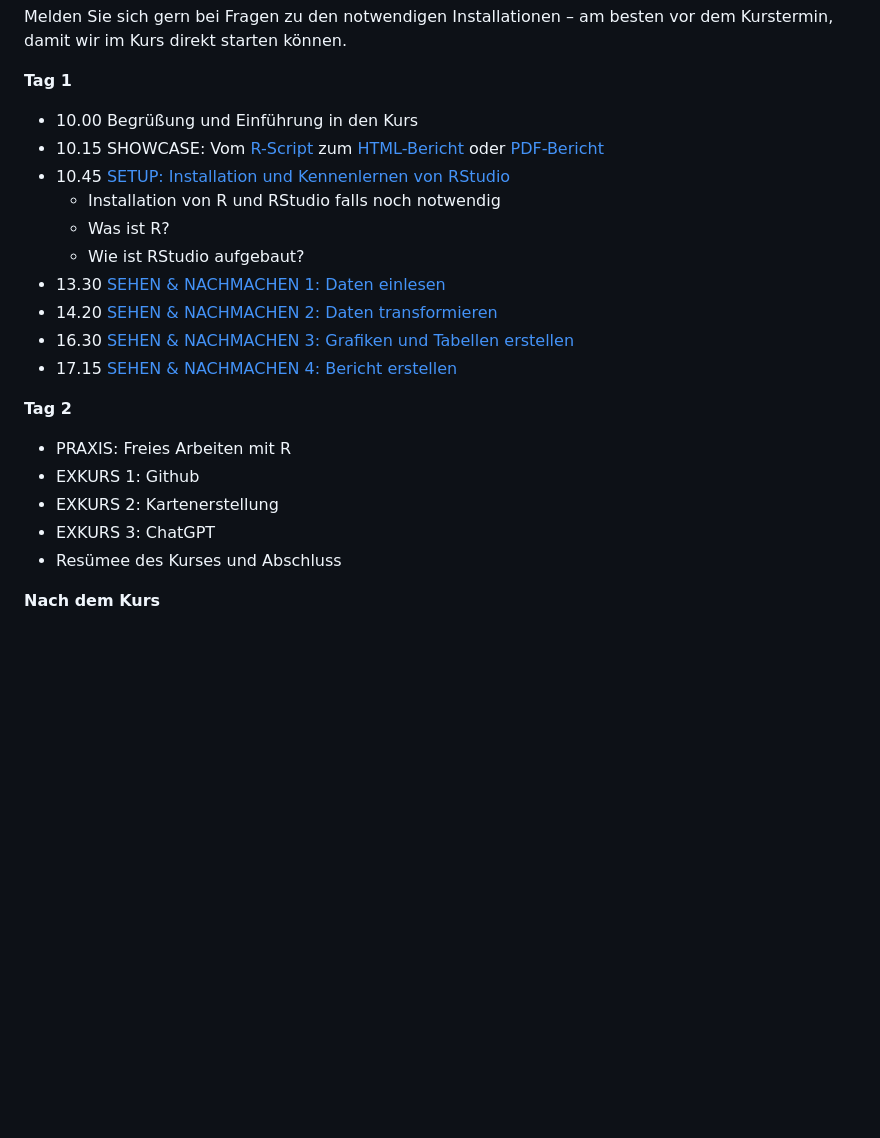
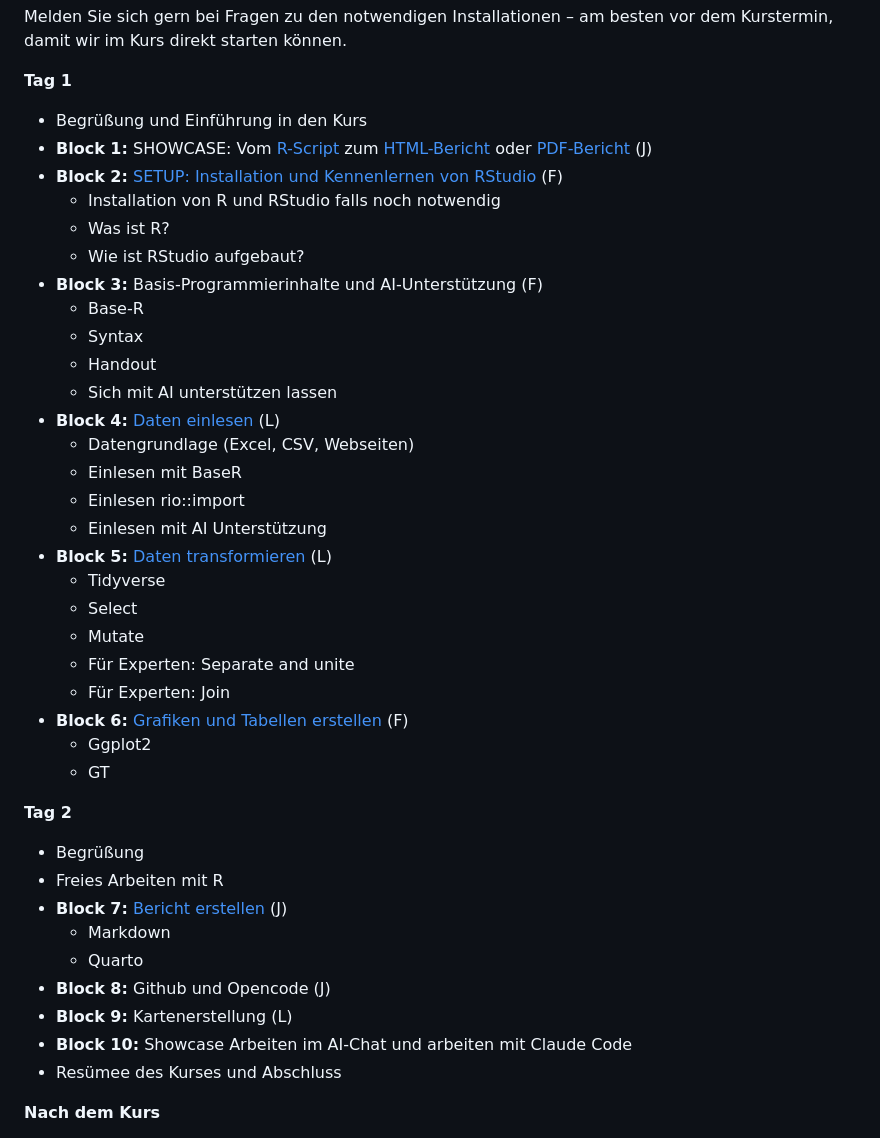
Before and after one commit to jakobschumacher/Einfuehrung_R_OEGD, a Markdown page: README.md, the part around the change. GitHub-like rendering; blank space fills up the shorter version.

Commit message:
Revise course schedule in README
Updated course schedule with detailed blocks and activities for each day, including new sections on AI support and GitHub.

```diff
--- a/README.md
+++ b/README.md
@@ -50,23 +50,43 @@ Melden Sie sich gern bei Fragen zu den notwendigen Installationen – am besten
 
 __Tag 1__
 
-* 10.00 Begrüßung und Einführung in den Kurs
-* 10.15 SHOWCASE: Vom [R-Script](showcase/Showcase_OEGD_Bericht.Rmd) zum [HTML-Bericht](showcase/Showcase_OEGD_Bericht.html) oder [PDF-Bericht](showcase/Showcase_OEGD_Bericht.pdf)
-* 10.45 [SETUP: Installation und Kennenlernen von RStudio]((setup/1_Variabltentypen_und_einfache_operationen.R))
+* Begrüßung und Einführung in den Kurs
+* **Block 1:** SHOWCASE: Vom [R-Script](showcase/Showcase_OEGD_Bericht.Rmd) zum [HTML-Bericht](showcase/Showcase_OEGD_Bericht.html) oder [PDF-Bericht](showcase/Showcase_OEGD_Bericht.pdf) (J)
+* **Block 2:** [SETUP: Installation und Kennenlernen von RStudio]((setup/1_Variabltentypen_und_einfache_operationen.R)) (F)
   * Installation von R und RStudio falls noch notwendig
   * Was ist R?
   * Wie ist RStudio aufgebaut?
-* 13.30 [SEHEN & NACHMACHEN 1: Daten einlesen](sehen_nachmachen/1_Daten_lesen_pakete.R)
-* 14.20 [SEHEN & NACHMACHEN 2: Daten transformieren](sehen_nachmachen/2_Daten_transformieren.R)
-* 16.30 [SEHEN & NACHMACHEN 3: Grafiken und Tabellen erstellen](sehen_nachmachen/3_Grafiken_Tabellen.R)
-* 17.15 [SEHEN & NACHMACHEN 4: Bericht erstellen](sehen_nachmachen/4_Bericht.Rmd)
+* **Block 3:** Basis-Programmierinhalte und AI-Unterstützung (F)
+  * Base-R
+  * Syntax
+  * Handout
+  * Sich mit AI unterstützen lassen
+* **Block 4:** [Daten einlesen](sehen_nachmachen/1_Daten_lesen_pakete.R) (L)
+  * Datengrundlage (Excel, CSV, Webseiten)
+  * Einlesen mit BaseR
+  * Einlesen rio::import
+  * Einlesen mit AI Unterstützung
+* **Block 5:** [Daten transformieren](sehen_nachmachen/2_Daten_transformieren.R) (L)
+  * Tidyverse
+  * Select
+  * Mutate
+  * Für Experten: Separate and unite
+  * Für Experten: Join
+* **Block 6:** [Grafiken und Tabellen erstellen](sehen_nachmachen/3_Grafiken_Tabellen.R) (F)
+  * Ggplot2
+  * GT
+
 
 __Tag 2__
 
-* PRAXIS: Freies Arbeiten mit R
-* EXKURS 1: Github
-* EXKURS 2: Kartenerstellung
-* EXKURS 3: ChatGPT
+* Begrüßung
+* Freies Arbeiten mit R
+* **Block 7:** [Bericht erstellen](sehen_nachmachen/4_Bericht.Rmd) (J)
+  * Markdown
+  * Quarto
+* **Block 8:** Github und Opencode (J)
+* **Block 9:** Kartenerstellung (L)
+* **Block 10:** Showcase Arbeiten im AI-Chat und arbeiten mit Claude Code
 * Resümee des Kurses und Abschluss
 
 __Nach dem Kurs__
```
